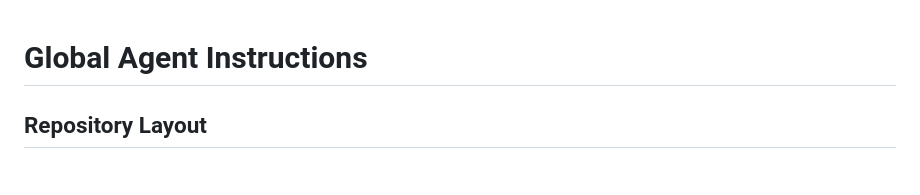
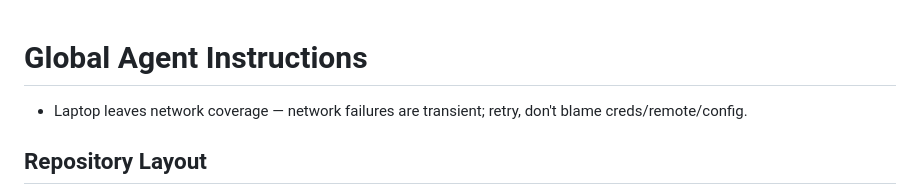
Before and after one commit to tvrmsmith/dotfiles, a Markdown page: dot-claude/CLAUDE.md, the part around the change. Drawn GitHub-style.

Commit message:
docs(claude): note transient network failures

```diff
--- a/dot-claude/CLAUDE.md
+++ b/dot-claude/CLAUDE.md
@@ -1,4 +1,6 @@
 # Global Agent Instructions
+
+- Laptop leaves network coverage — network failures are transient; retry, don't blame creds/remote/config.
 
 ## Repository Layout
 
```
